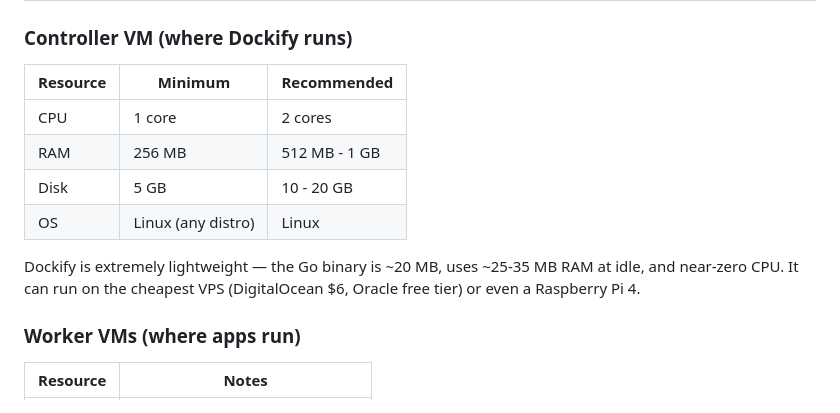
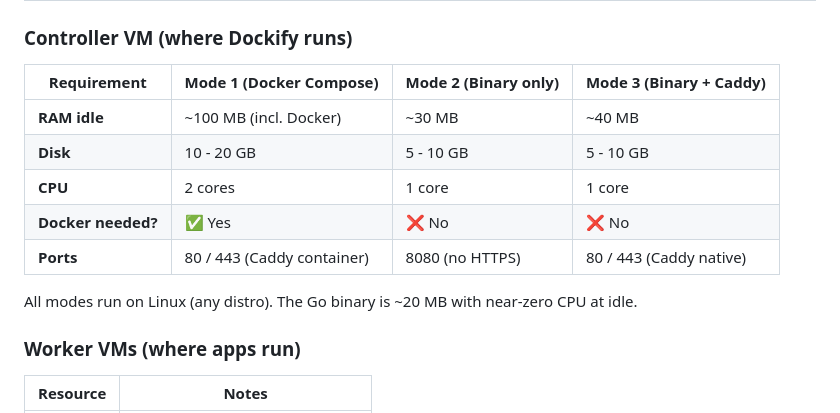
Before and after one commit to coderbuzz/dockify, a Markdown page: README.md, the part around the change. GitHub-like rendering.

Commit message:
docs: update system requirements table per install mode (docker / binary / binary+caddy)

```diff
--- a/README.md
+++ b/README.md
@@ -36,14 +36,15 @@ Worker VM
 
 ### Controller VM (where Dockify runs)
 
-| Resource | Minimum | Recommended |
-|---|---|---|
-| CPU | 1 core | 2 cores |
-| RAM | 256 MB | 512 MB - 1 GB |
-| Disk | 5 GB | 10 - 20 GB |
-| OS | Linux (any distro) | Linux |
+| Requirement | Mode 1 (Docker Compose) | Mode 2 (Binary only) | Mode 3 (Binary + Caddy) |
+|---|---|---|---|
+| **RAM idle** | ~100 MB (incl. Docker) | ~30 MB | ~40 MB |
+| **Disk** | 10 - 20 GB | 5 - 10 GB | 5 - 10 GB |
+| **CPU** | 2 cores | 1 core | 1 core |
+| **Docker needed?** | ✅ Yes | ❌ No | ❌ No |
+| **Ports** | 80 / 443 (Caddy container) | 8080 (no HTTPS) | 80 / 443 (Caddy native) |
 
-Dockify is extremely lightweight — the Go binary is ~20 MB, uses ~25-35 MB RAM at idle, and near-zero CPU. It can run on the cheapest VPS (DigitalOcean $6, Oracle free tier) or even a Raspberry Pi 4.
+All modes run on Linux (any distro). The Go binary is ~20 MB with near-zero CPU at idle.
 
 ### Worker VMs (where apps run)
 
```
